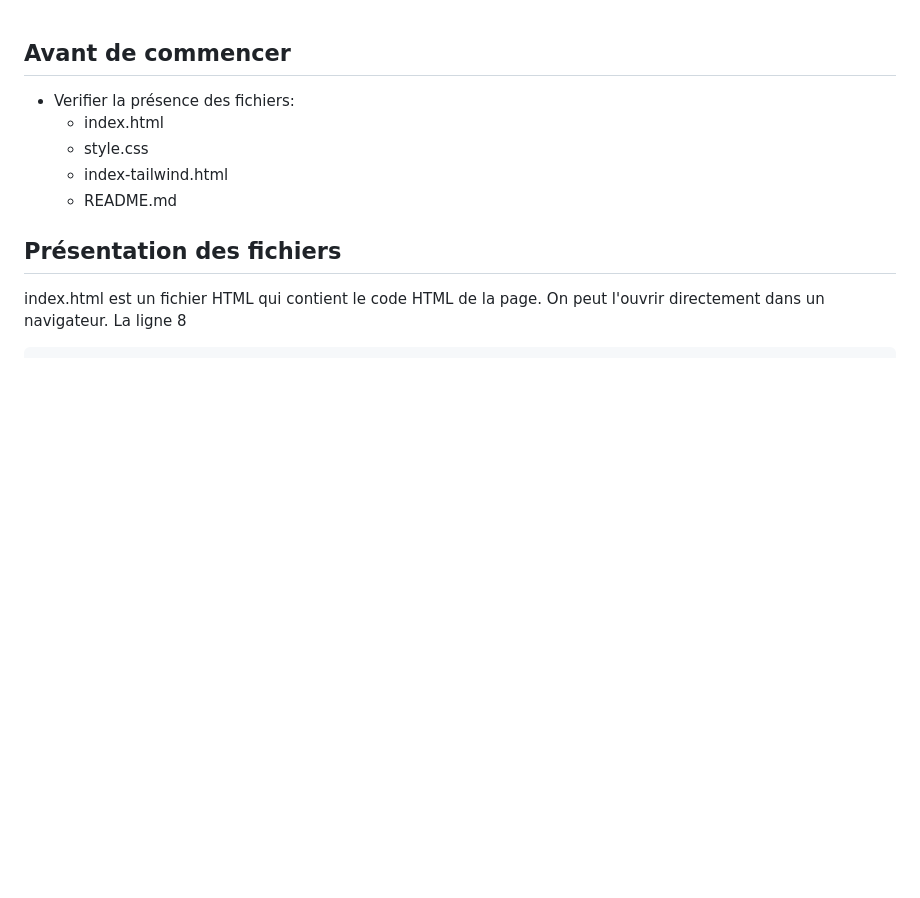
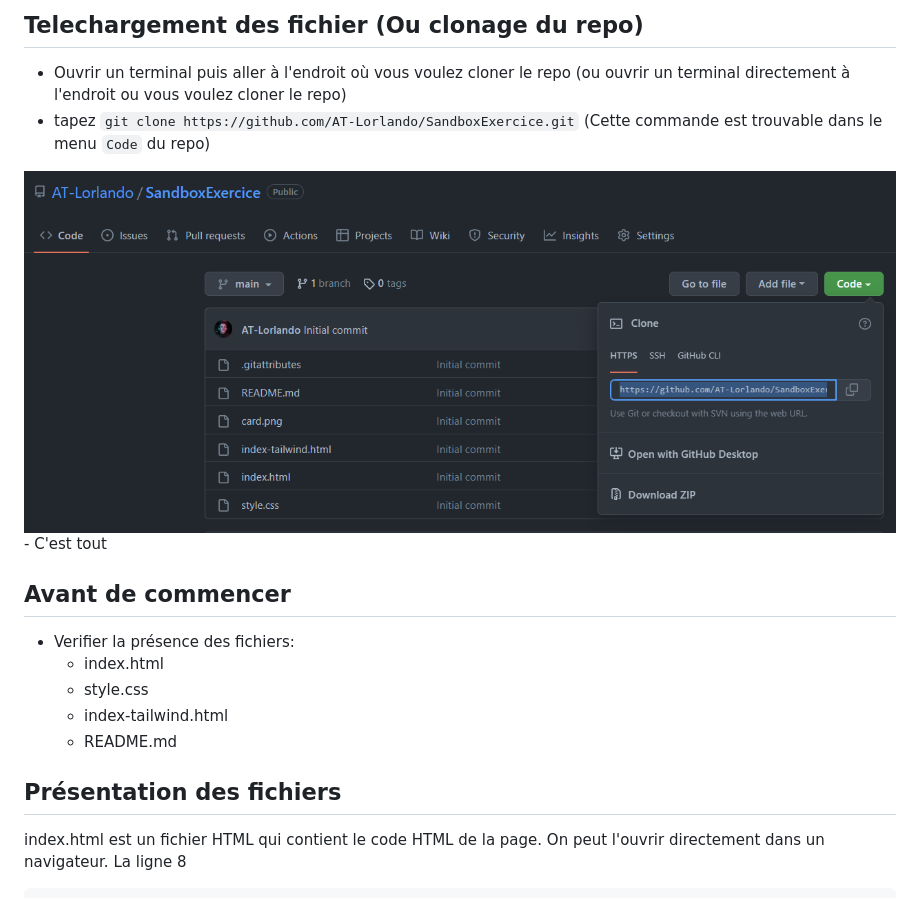
Before and after one commit to AT-Lorlando/SandboxExercice, a Markdown page: README.md, the part around the change. Rendered like a GitHub page; pictures changed too: gitclone.png (added); blank space fills up the shorter version.

```diff
--- a/README.md
+++ b/README.md
@@ -1,3 +1,11 @@
+## Telechargement des fichier (Ou clonage du repo)
+
+- Ouvrir un terminal puis aller à l'endroit où vous voulez cloner le repo (ou ouvrir un terminal directement à l'endroit ou vous voulez cloner le repo)
+- tapez `git clone https://github.com/AT-Lorlando/SandboxExercice.git` (Cette commande est trouvable dans le menu `Code` du repo)
+<img src="gitclone.png" alt="Clone du repo">
+- C'est tout
+
+
 ## Avant de commencer
 
 - Verifier la présence des fichiers:
```
